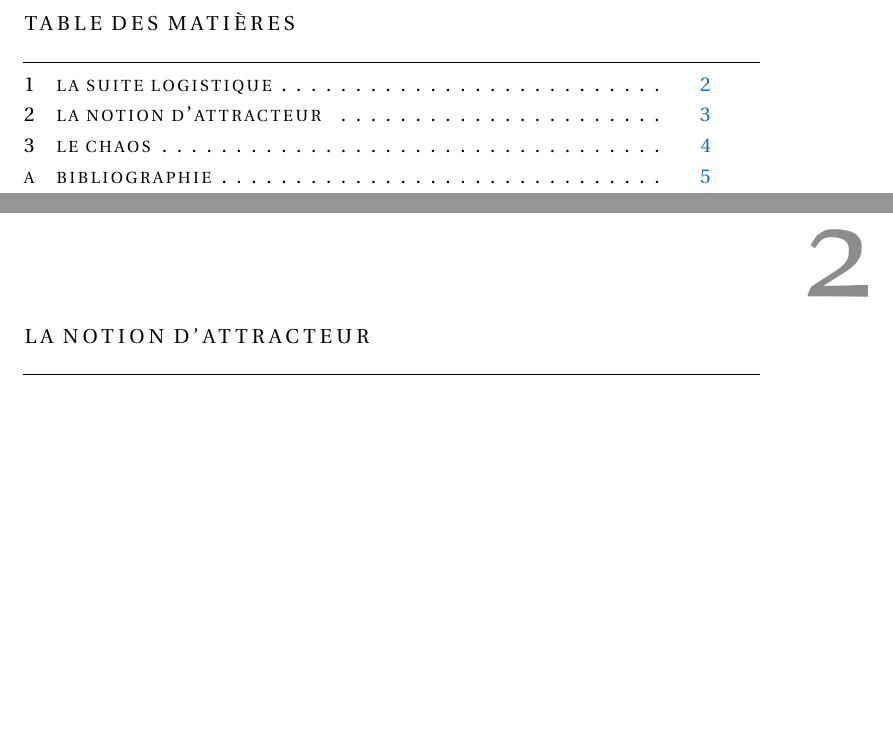
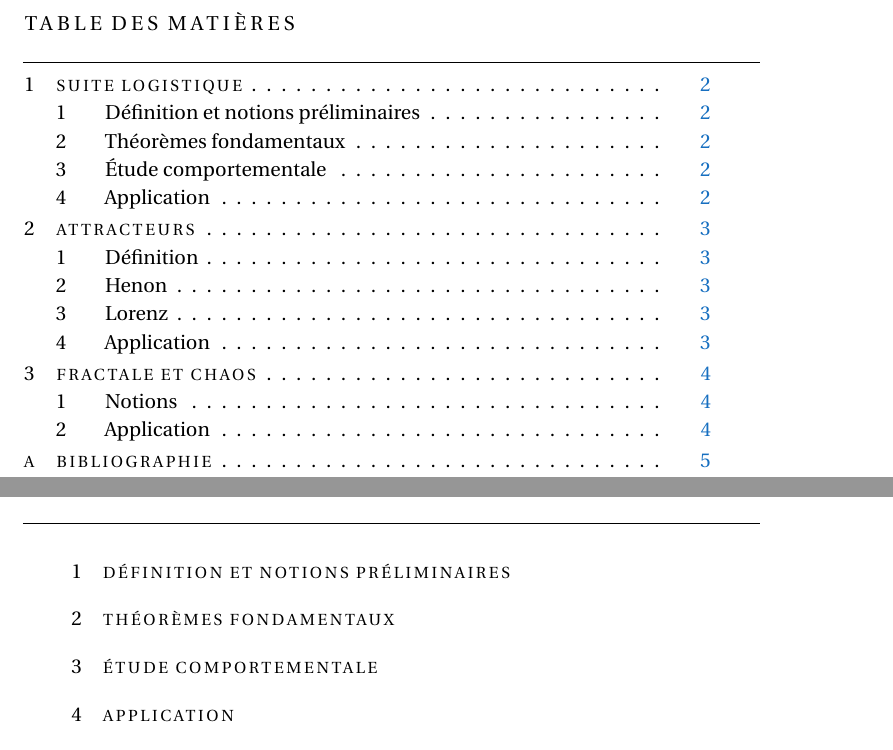
Before and after one commit to LeoColomb/TIPE, a LaTeX thesis (TIPE.tex, which reads src/1.tex, src/2.tex, src/3.tex): two parts of pages 2 and 4 of 6 before the commit and two parts of pages 2 and 3 of 6 after it, joined at a grey line, cut so that both start at the same text, the shorter picture padded with empty space. Compiled offline with pdfLaTeX; a LaTeX package or settings file that is missing is left out.

Commit message:
Structure 2

```diff
--- a/src/1.tex
+++ b/src/1.tex
@@ -5,7 +5,12 @@
 % Licensed under MIT License
 %
 
-\chapter{La suite logistique}
+\chapter{Suite logistique}
+\section{Définition et notions préliminaires}
+\section{Théorèmes fondamentaux}
+\section{Étude comportementale}
+\section{Application}
+
 \cite{Perrin}
 \cite{Attract}
 
--- a/src/2.tex
+++ b/src/2.tex
@@ -5,4 +5,4 @@
 % Licensed under MIT License
 %
 
-\chapter{La notion d'attracteur}
+\chapter{Attracteurs}
--- a/src/3.tex
+++ b/src/3.tex
@@ -5,4 +5,3 @@
 % Licensed under MIT License
 %
 
-\chapter{Le chaos}
```
Also changed, not shown: dist/TIPE.pdf, src/2.tex (4 more changed lines), src/3.tex (3 more changed lines).
